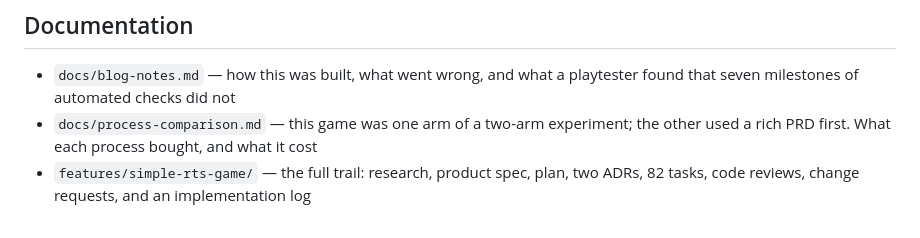
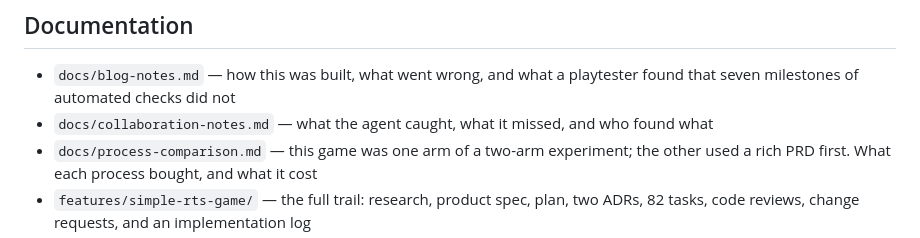
Before and after one commit to dp-lewis/rts, a Markdown page: README.md, the part around the change. Rendered like a GitHub page.

```diff
--- a/README.md
+++ b/README.md
@@ -145,6 +145,8 @@ stale recording.
 
 - `docs/blog-notes.md` — how this was built, what went wrong, and what a
   playtester found that seven milestones of automated checks did not
+- `docs/collaboration-notes.md` — what the agent caught, what it missed, and who
+  found what
 - `docs/process-comparison.md` — this game was one arm of a two-arm experiment;
   the other used a rich PRD first. What each process bought, and what it cost
 - `features/simple-rts-game/` — the full trail: research, product spec, plan, two
```
Also changed, not shown: docs/blog-notes.md (+14 -1 lines), docs/collaboration-notes.md (added, +146 -0 lines).
